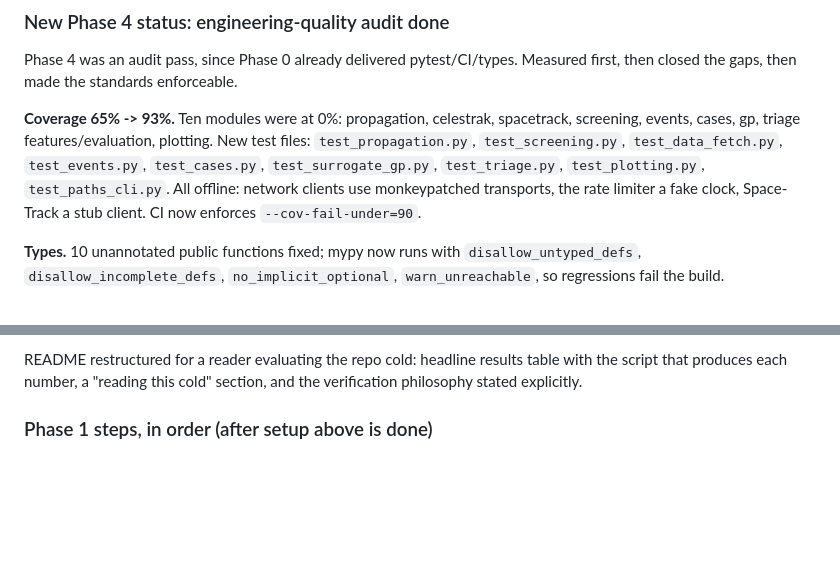
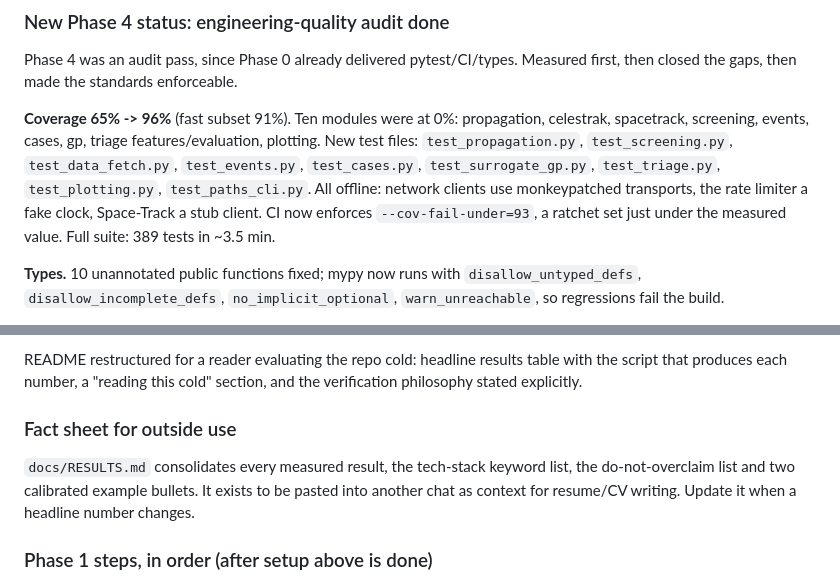
Before and after one commit to anur4gp/Orbital-Analysis, a Markdown page: CLAUDE.md, 2 parts joined by grey strips. Rendered like a GitHub page; blank space fills up the shorter version.

```diff
--- a/CLAUDE.md
+++ b/CLAUDE.md
@@ -544,14 +544,15 @@ in the runner docstring; scripts have the guard.
 Phase 4 was an audit pass, since Phase 0 already delivered pytest/CI/types.
 Measured first, then closed the gaps, then made the standards enforceable.
 
-**Coverage 65% -> 93%.** Ten modules were at 0%: propagation, celestrak,
+**Coverage 65% -> 96%** (fast subset 91%). Ten modules were at 0%: propagation, celestrak,
 spacetrack, screening, events, cases, gp, triage features/evaluation,
 plotting. New test files: `test_propagation.py`, `test_screening.py`,
 `test_data_fetch.py`, `test_events.py`, `test_cases.py`,
 `test_surrogate_gp.py`, `test_triage.py`, `test_plotting.py`,
 `test_paths_cli.py`. All offline: network clients use monkeypatched
 transports, the rate limiter a fake clock, Space-Track a stub client.
-CI now enforces `--cov-fail-under=90`.
+CI now enforces `--cov-fail-under=93`, a ratchet set just under the measured
+value. Full suite: 389 tests in ~3.5 min.
 
 **Types.** 10 unannotated public functions fixed; mypy now runs with
 `disallow_untyped_defs`, `disallow_incomplete_defs`, `no_implicit_optional`,
@@ -584,6 +585,13 @@ conserved" had to become "no secular drift" (means of the two halves agree).
 README restructured for a reader evaluating the repo cold: headline results
 table with the script that produces each number, a "reading this cold"
 section, and the verification philosophy stated explicitly.
+
+### Fact sheet for outside use
+
+`docs/RESULTS.md` consolidates every measured result, the tech-stack keyword
+list, the do-not-overclaim list and two calibrated example bullets. It exists
+to be pasted into another chat as context for resume/CV writing. Update it
+when a headline number changes.
 
 ### Phase 1 steps, in order (after setup above is done)
 
```
Also changed, not shown: docs/RESULTS.md (added, +208 -0 lines).
